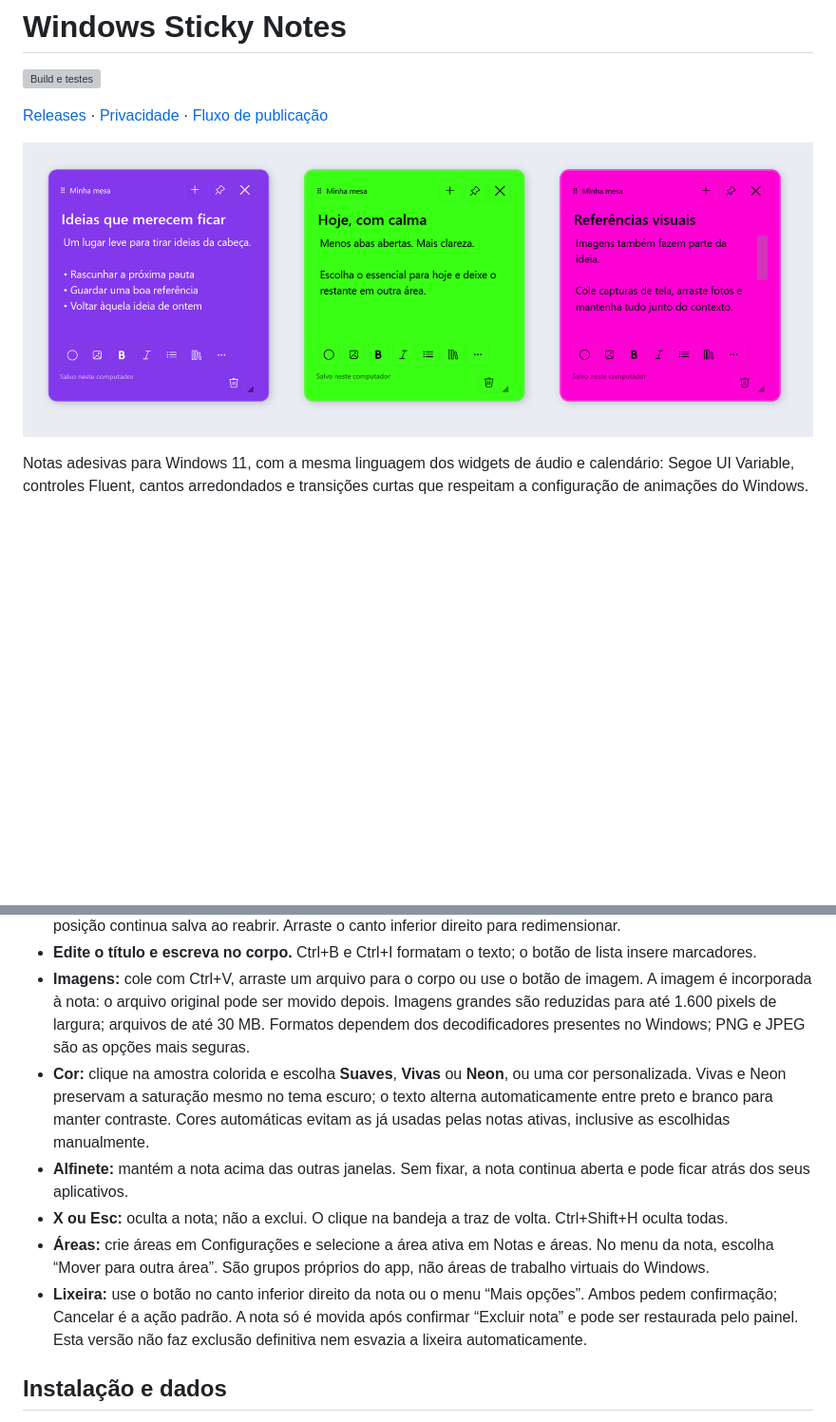
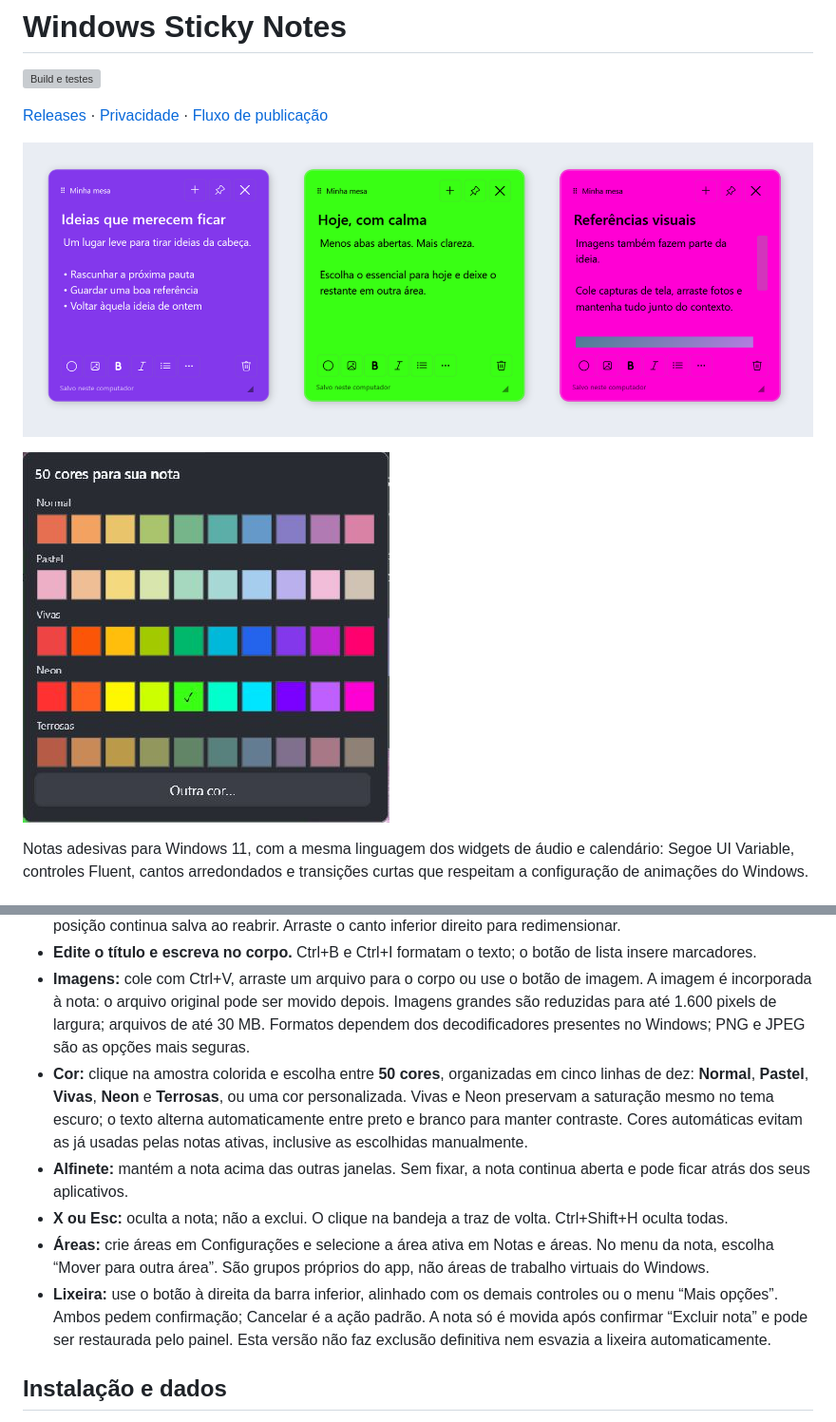
Before and after one commit to showmetech/windows-sticky-notes, a Markdown page: README.md, 2 parts joined by grey strips. Shown at 95% size. GitHub-like rendering; pictures changed too: docs/images/palette-50.png (added), docs/images/preview-claro.png; blank space fills up the shorter version; grey boxes are pictures that could not be loaded.

Commit message:
feat: organize 50 colors by style and align trash with bottom actions

```diff
--- a/README.md
+++ b/README.md
@@ -5,6 +5,8 @@
 [Releases](https://github.com/showmetech/windows-sticky-notes/releases) · [Privacidade](PRIVACY.md) · [Fluxo de publicação](docs/PUBLISHING.md)
 
 ![Notas demonstrativas no tema claro](docs/images/preview-claro.png)
+
+![Seletor com 50 cores em cinco paletas](docs/images/palette-50.png)
 
 Notas adesivas para Windows 11, com a mesma linguagem dos widgets de áudio e calendário: Segoe UI Variable, controles Fluent, cantos arredondados e transições curtas que respeitam a configuração de animações do Windows.
 
@@ -15,11 +17,11 @@ Notas adesivas para Windows 11, com a mesma linguagem dos widgets de áudio e ca
 - **Arraste pela faixa superior**, ao lado dos botões, para posicionar a nota livremente na área de trabalho. A posição continua salva ao reabrir. Arraste o canto inferior direito para redimensionar.
 - **Edite o título e escreva no corpo.** Ctrl+B e Ctrl+I formatam o texto; o botão de lista insere marcadores.
 - **Imagens:** cole com Ctrl+V, arraste um arquivo para o corpo ou use o botão de imagem. A imagem é incorporada à nota: o arquivo original pode ser movido depois. Imagens grandes são reduzidas para até 1.600 pixels de largura; arquivos de até 30 MB. Formatos dependem dos decodificadores presentes no Windows; PNG e JPEG são as opções mais seguras.
-- **Cor:** clique na amostra colorida e escolha **Suaves**, **Vivas** ou **Neon**, ou uma cor personalizada. Vivas e Neon preservam a saturação mesmo no tema escuro; o texto alterna automaticamente entre preto e branco para manter contraste. Cores automáticas evitam as já usadas pelas notas ativas, inclusive as escolhidas manualmente.
+- **Cor:** clique na amostra colorida e escolha entre **50 cores**, organizadas em cinco linhas de dez: **Normal**, **Pastel**, **Vivas**, **Neon** e **Terrosas**, ou uma cor personalizada. Vivas e Neon preservam a saturação mesmo no tema escuro; o texto alterna automaticamente entre preto e branco para manter contraste. Cores automáticas evitam as já usadas pelas notas ativas, inclusive as escolhidas manualmente.
 - **Alfinete:** mantém a nota acima das outras janelas. Sem fixar, a nota continua aberta e pode ficar atrás dos seus aplicativos.
 - **X ou Esc:** oculta a nota; não a exclui. O clique na bandeja a traz de volta. Ctrl+Shift+H oculta todas.
 - **Áreas:** crie áreas em Configurações e selecione a área ativa em Notas e áreas. No menu da nota, escolha “Mover para outra área”. São grupos próprios do app, não áreas de trabalho virtuais do Windows.
-- **Lixeira:** use o botão no canto inferior direito da nota ou o menu “Mais opções”. Ambos pedem confirmação; Cancelar é a ação padrão. A nota só é movida após confirmar “Excluir nota” e pode ser restaurada pelo painel. Esta versão não faz exclusão definitiva nem esvazia a lixeira automaticamente.
+- **Lixeira:** use o botão à direita da barra inferior, alinhado com os demais controles ou o menu “Mais opções”. Ambos pedem confirmação; Cancelar é a ação padrão. A nota só é movida após confirmar “Excluir nota” e pode ser restaurada pelo painel. Esta versão não faz exclusão definitiva nem esvazia a lixeira automaticamente.
 
 ## Instalação e dados
 
```
Also changed, not shown: docs/release-notes.md (+2 -2 lines), docs/images/preview-escuro.png, 4 other files.
